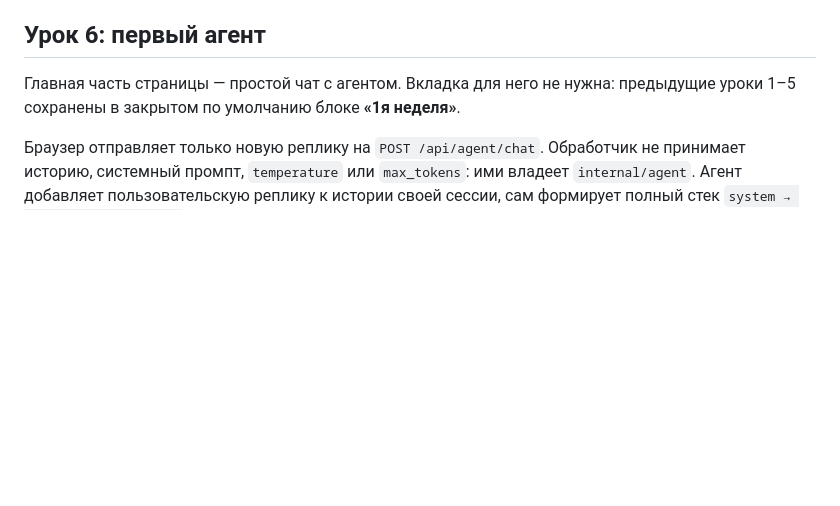
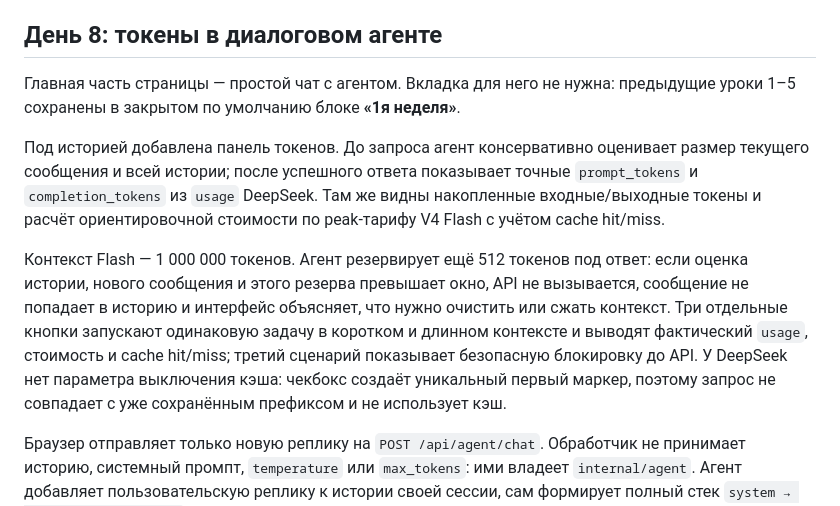
Before and after one commit to Desuzed/ai-challenge-app, a Markdown page: README.md, the part around the change. Drawn GitHub-style; blank space fills up the shorter version.

Commit message:
feat: add token accounting demonstrations

```diff
--- a/README.md
+++ b/README.md
@@ -57,9 +57,13 @@ API-ключ не попадает в браузер: при запуске се
 - `static/` — страница, стили и JavaScript для уроков и сравнений результатов.
 - `*_test.go` — автоматические тесты backend-логики.
 
-## Урок 6: первый агент
+## День 8: токены в диалоговом агенте
 
 Главная часть страницы — простой чат с агентом. Вкладка для него не нужна: предыдущие уроки 1–5 сохранены в закрытом по умолчанию блоке **«1я неделя»**.
+
+Под историей добавлена панель токенов. До запроса агент консервативно оценивает размер текущего сообщения и всей истории; после успешного ответа показывает точные `prompt_tokens` и `completion_tokens` из `usage` DeepSeek. Там же видны накопленные входные/выходные токены и расчёт ориентировочной стоимости по peak-тарифу V4 Flash с учётом cache hit/miss.
+
+Контекст Flash — 1 000 000 токенов. Агент резервирует ещё 512 токенов под ответ: если оценка истории, нового сообщения и этого резерва превышает окно, API не вызывается, сообщение не попадает в историю и интерфейс объясняет, что нужно очистить или сжать контекст. Три отдельные кнопки запускают одинаковую задачу в коротком и длинном контексте и выводят фактический `usage`, стоимость и cache hit/miss; третий сценарий показывает безопасную блокировку до API. У DeepSeek нет параметра выключения кэша: чекбокс создаёт уникальный первый маркер, поэтому запрос не совпадает с уже сохранённым префиксом и не использует кэш.
 
 Браузер отправляет только новую реплику на `POST /api/agent/chat`. Обработчик не принимает историю, системный промпт, `temperature` или `max_tokens`: ими владеет `internal/agent`. Агент добавляет пользовательскую реплику к истории своей сессии, сам формирует полный стек `system → user → assistant → …`, вызывает DeepSeek и сохраняет успешный ответ.
 
```
